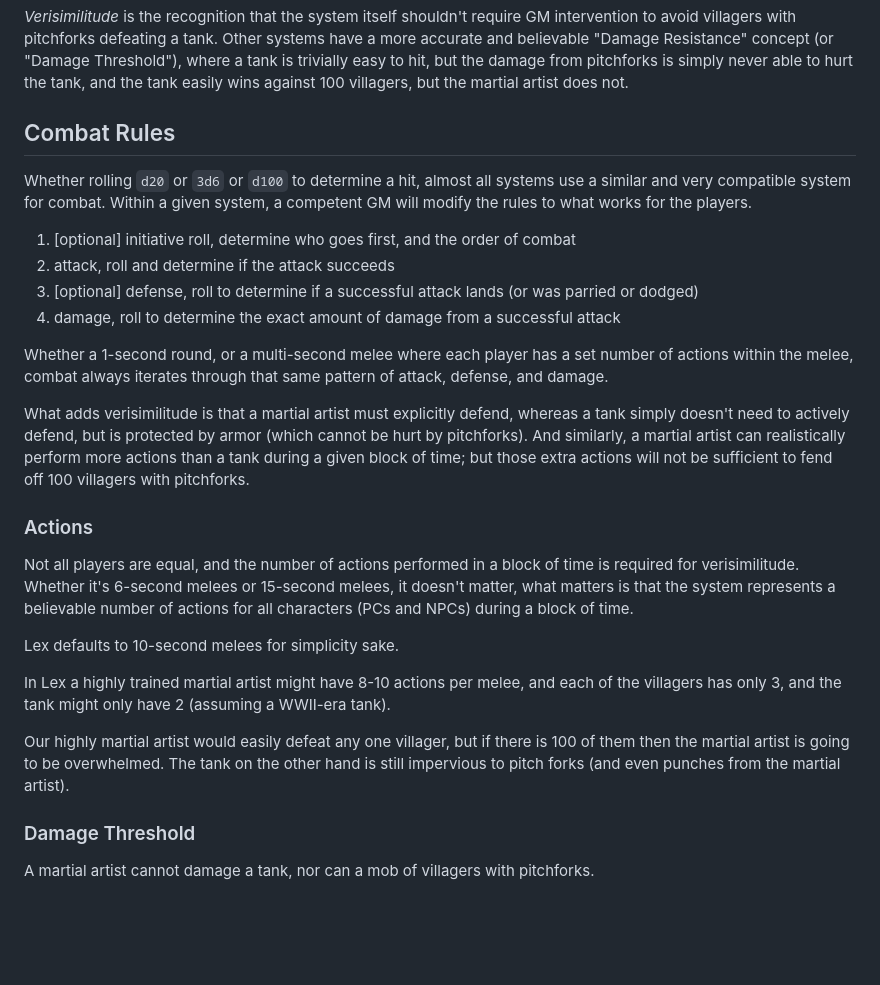
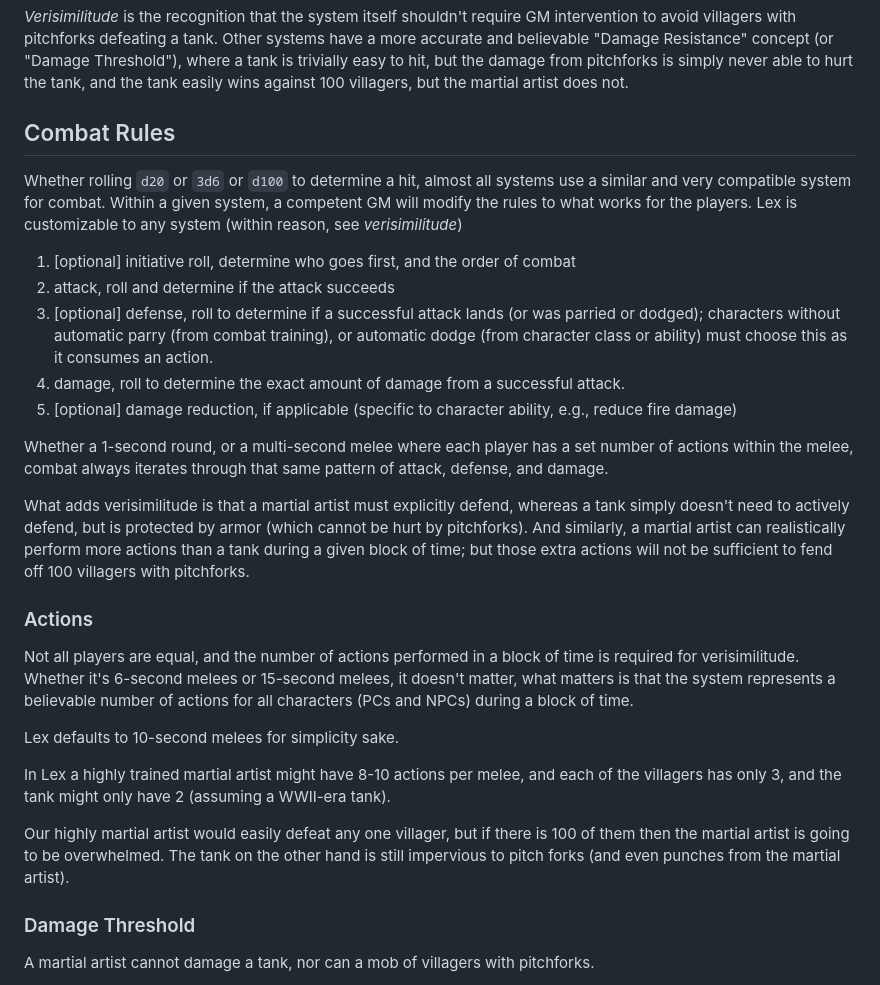
Before and after one commit to rschristopher/Lex, a Markdown page: docs/universal-system.md, the part around one of its changes. GitHub-like rendering; blank space fills up the shorter version.

```diff
--- a/docs/universal-system.md
+++ b/docs/universal-system.md
@@ -45,20 +45,24 @@ This however creates many conflated and confusing situations where a literal tan
 Other systems have a more accurate and believable "Damage Resistance" concept (or "Damage Threshold"), where a tank is trivially easy to hit, but the damage from pitchforks is simply never able to hurt the tank, and the tank easily wins against 100 villagers, but the martial artist does not.
 
 
+
 ## Combat Rules
 
 Whether rolling `d20` or `3d6` or `d100` to determine a hit, almost all systems use a similar and very compatible system for combat.
 Within a given system, a competent GM will modify the rules to what works for the players.
+Lex is customizable to any system (within reason, see *verisimilitude*)
 
 1. [optional] initiative roll, determine who goes first, and the order of combat
 2. attack, roll and determine if the attack succeeds
-3. [optional] defense, roll to determine if a successful attack lands (or was parried or dodged)
-4. damage, roll to determine the exact amount of damage from a successful attack
+3. [optional] defense, roll to determine if a successful attack lands (or was parried or dodged); characters without automatic parry (from combat training), or automatic dodge (from character class or ability) must choose this as it consumes an action.
+4. damage, roll to determine the exact amount of damage from a successful attack.
+5. [optional] damage reduction, if applicable (specific to character ability, e.g., reduce fire damage)
 
 Whether a 1-second round, or a multi-second melee where each player has a set number of actions within the melee, combat always iterates through that same pattern of attack, defense, and damage.
 
 What adds verisimilitude is that a martial artist must explicitly defend, whereas a tank simply doesn't need to actively defend, but is protected by armor (which cannot be hurt by pitchforks).
 And similarly, a martial artist can realistically perform more actions than a tank during a given block of time; but those extra actions will not be sufficient to fend off 100 villagers with pitchforks.
+
 
 
 ### Actions
@@ -72,6 +76,7 @@ In Lex a highly trained martial artist might have 8-10 actions per melee, and ea
 
 Our highly martial artist would easily defeat any one villager, but if there is 100 of them then the martial artist is going to be overwhelmed.
 The tank on the other hand is still impervious to pitch forks (and even punches from the martial artist).
+
 
 
 ### Damage Threshold
```
Also changed, not shown: other parts of docs/universal-system.md (+15 -64 lines).
